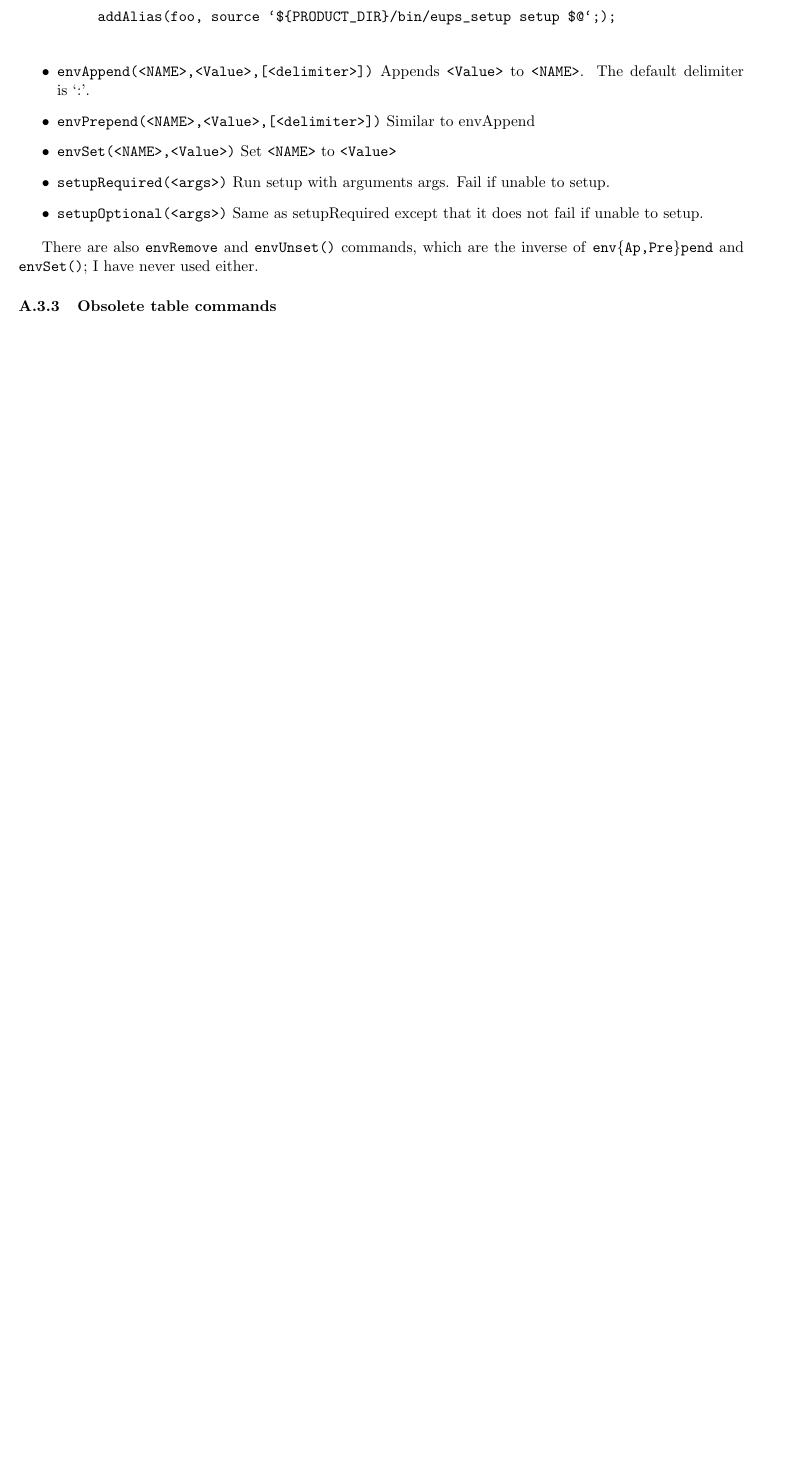
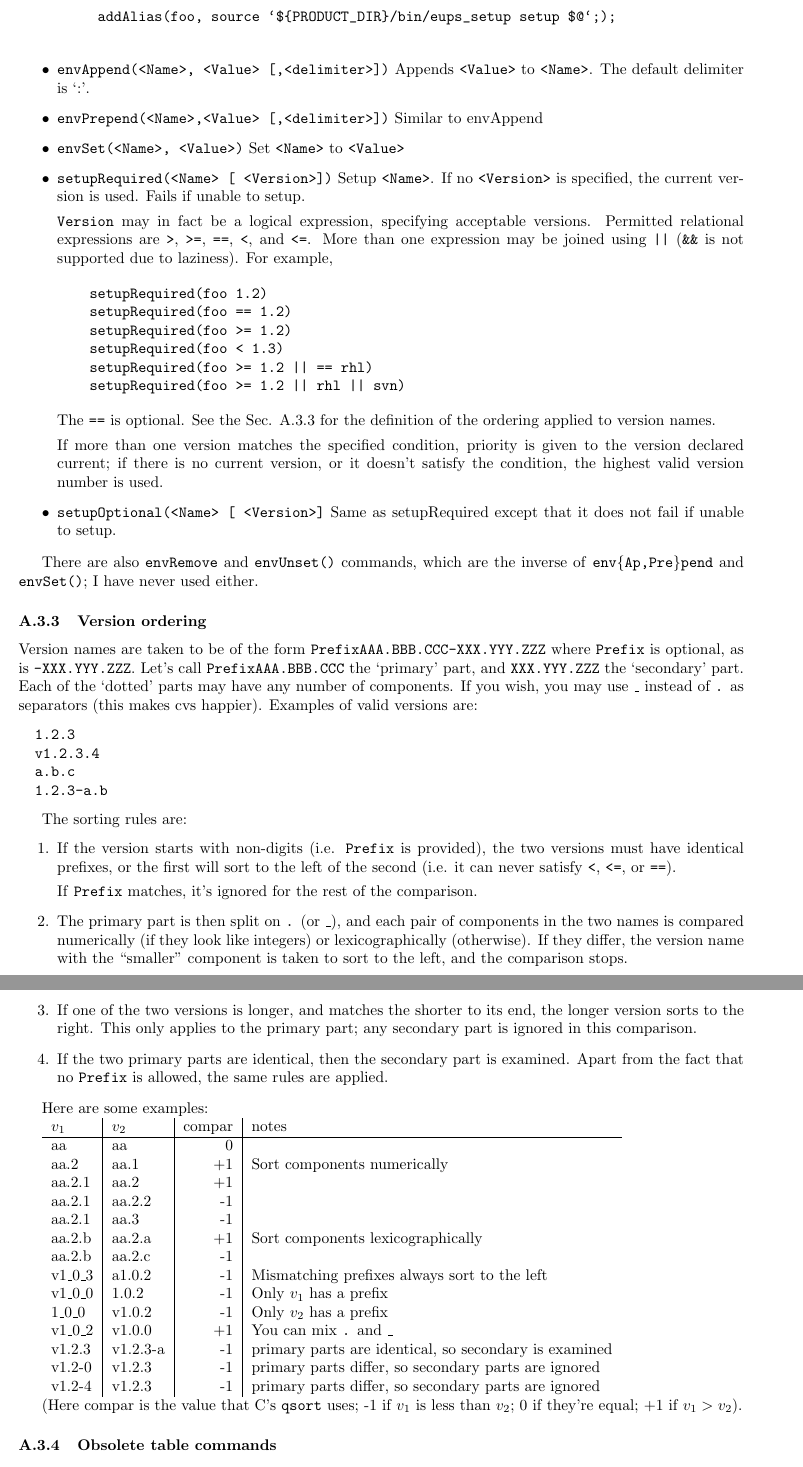
Before and after one commit to RobertLuptonTheGood/eups, a LaTeX document (doc/eups.tex): part of page 14 of 17 before the commit and two parts of pages 14 and 15 of 18 after it, the two joined at a grey line, cut so that both start at the same text, the shorter picture padded with empty space. Compiled offline with pdfLaTeX.

```diff
--- a/doc/eups.tex
+++ b/doc/eups.tex
@@ -903,25 +903,110 @@
      addAlias(foo, source `${PRODUCT_DIR}/bin/eups_setup setup $@`;);
      \end{verbatim}
 
-   \item \code{envAppend(<NAME>,<Value>,[<delimiter>])}
-     Appends \code{<Value>} to \code{<NAME>}. The default delimiter is~`:'.
+   \item \code{envAppend(<Name>, <Value> [,<delimiter>])}
+     Appends \code{<Value>} to \code{<Name>}. The default delimiter is~`:'.
 
-   \item \code{envPrepend(<NAME>,<Value>,[<delimiter>])}
+   \item \code{envPrepend(<Name>,<Value> [,<delimiter>])}
      Similar to envAppend
 
-   \item \code{envSet(<NAME>,<Value>)}
-     Set \code{<NAME>} to \code{<Value>}
+   \item \code{envSet(<Name>, <Value>)}
+     Set \code{<Name>} to \code{<Value>}
 
-   \item \code{setupRequired(<args>)}
-     Run setup with arguments args. Fail if unable to setup.
+   \item \code{setupRequired(<Name> [ <Version>])}
+     Setup \code{<Name>}.  If no \code{<Version>} is specified, the current
+     version is used. Fails if unable to setup.
 
-   \item \code{setupOptional(<args>)}
+     \code{Version} may in fact be a logical expression, specifying acceptable
+     versions. Permitted relational expressions are \code{>}, \code{>=}, \code{==},
+     \code{<}, and \code{<=}. More than one expression may be joined using \code{||}
+     (\code{\&\&} is not supported due to laziness).  For example,
+\begin{verbatim}
+    setupRequired(foo 1.2)
+    setupRequired(foo == 1.2)
+    setupRequired(foo >= 1.2)
+    setupRequired(foo < 1.3)
+    setupRequired(foo >= 1.2 || == rhl)
+    setupRequired(foo >= 1.2 || rhl || svn)
+\end{verbatim}
+    The \code{==} is optional.  See the Sec. \ref{versionOrdering} for the definition
+    of the ordering applied to version names.
+
+    If more than one version matches the specified condition, priority is
+    given to the version declared current;  if there is no current
+    version, or it doesn't satisfy the condition, the highest valid version number
+    is used.
+
+   \item \code{setupOptional(<Name> [ <Version>]}
      Same as setupRequired except that it does not fail if unable to setup.
 \end{itemize}
 
 There are also \code{envRemove} and \code{envUnset()} commands, which
 are the inverse of \code{env\{Ap,Pre\}pend} and \code{envSet()}; I have
 never used either.
+
+\subsubsection{Version ordering}
+\label{versionOrdering}
+
+Version names are taken to be of the form \code{PrefixAAA.BBB.CCC-XXX.YYY.ZZZ}
+where \code{Prefix} is optional, as is \code{-XXX.YYY.ZZZ}.  Let's call
+\code{PrefixAAA.BBB.CCC} the `primary' part, and \code{XXX.YYY.ZZZ}
+the `secondary' part.
+Each of the `dotted' parts may have any number of components. If you wish, you may use \code{\_}
+instead of \code{.} as separators (this makes cvs happier).  Examples of valid
+versions are:
+\begin{verbatim}
+  1.2.3
+  v1.2.3.4
+  a.b.c
+  1.2.3-a.b
+\end{verbatim}
+
+The sorting rules are:
+\begin{enumerate}
+  \item If the version starts with non-digits (i.e. \code{Prefix} is provided),
+    the two versions must have identical prefixes, or the first will sort to the
+    left of the second (i.e. it can never satisfy \code{<}, \code{<=}, or \code{==}).
+
+    If \code{Prefix} matches, it's ignored for the rest of the comparison.
+
+  \item The primary part is then split on \code{.} (or \code{\_}), and
+    each pair of components in the two names is compared numerically (if they look like
+    integers) or lexicographically (otherwise). If they differ, the version name
+    with the ``smaller'' component is taken to sort to the left, and the comparison
+    stops.
+
+  \item If one of the two versions is longer, and matches the shorter to its end,
+    the longer version sorts to the right.  This only applies to the
+    primary part; any secondary part is ignored in this comparison.
+
+  \item If the two primary parts are identical, then the secondary part is
+    examined.  Apart from the fact that no \code{Prefix} is allowed, the same
+    rules are applied.
+\end{enumerate}
+
+Here are some examples:
+
+\begin{tabular}{l|l|r|l}%
+$v_1$ & $v_2$ & compar & notes \\
+\hline
+aa & aa & 0 & \\
+aa.2 & aa.1 & +1 & Sort components numerically \\
+aa.2.1 & aa.2 & +1 & \\
+aa.2.1 & aa.2.2 & -1 & \\
+aa.2.1 & aa.3 & -1 & \\
+aa.2.b & aa.2.a & +1 & Sort components lexicographically \\
+aa.2.b & aa.2.c & -1 & \\
+v1\_0\_3 & a1.0.2 & -1 & Mismatching prefixes always sort to the left \\
+v1\_0\_0 & 1.0.2 & -1 & Only $v_1$ has a prefix \\
+1\_0\_0 & v1.0.2 & -1 & Only $v_2$ has a prefix\\
+v1\_0\_2 & v1.0.0 & +1 & You can mix \code{.} and \code{\_} \\
+v1.2.3 & v1.2.3-a & -1 & primary parts are identical, so secondary is examined \\
+v1.2-0 & v1.2.3 & -1 & primary parts differ, so secondary parts are ignored \\
+v1.2-4 & v1.2.3 & -1 & primary parts differ, so secondary parts are ignored \\
+\end{tabular}
+
+(Here compar is the value that C's \code{qsort} uses;  -1 if $v_1$ is less
+than $v_2$; 0 if they're equal; +1 if $v_1 > v_2$).
 
 \subsubsection{Obsolete table commands}
 
```
Also changed, not shown: doc/eups.tex (16 more changed lines), 4 other files.
